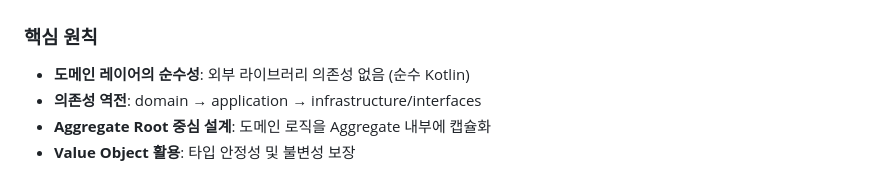
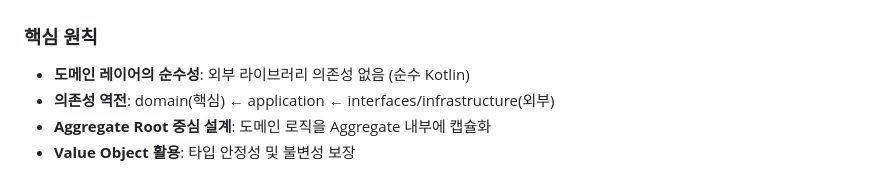
Before and after one commit to kitekjk/lms-demo, a Markdown page: README.md, the part around the change. GitHub-like rendering.

Commit message:
docs: fix dependency direction arrow in README
의존성 화살표 방향 수정: 외부 계층이 내부(도메인)를 의존하는 것을 명확히 표현
- domain(핵심) ← application ← interfaces/infrastructure(외부)

Co-Authored-By: Claude Opus 4.5 <noreply@anthropic.com>

```diff
--- a/README.md
+++ b/README.md
@@ -33,7 +33,7 @@ lms-demo/
 ### 핵심 원칙
 
 - **도메인 레이어의 순수성**: 외부 라이브러리 의존성 없음 (순수 Kotlin)
-- **의존성 역전**: domain → application → infrastructure/interfaces
+- **의존성 역전**: domain(핵심) ← application ← interfaces/infrastructure(외부)
 - **Aggregate Root 중심 설계**: 도메인 로직을 Aggregate 내부에 캡슐화
 - **Value Object 활용**: 타입 안정성 및 불변성 보장
 
```
